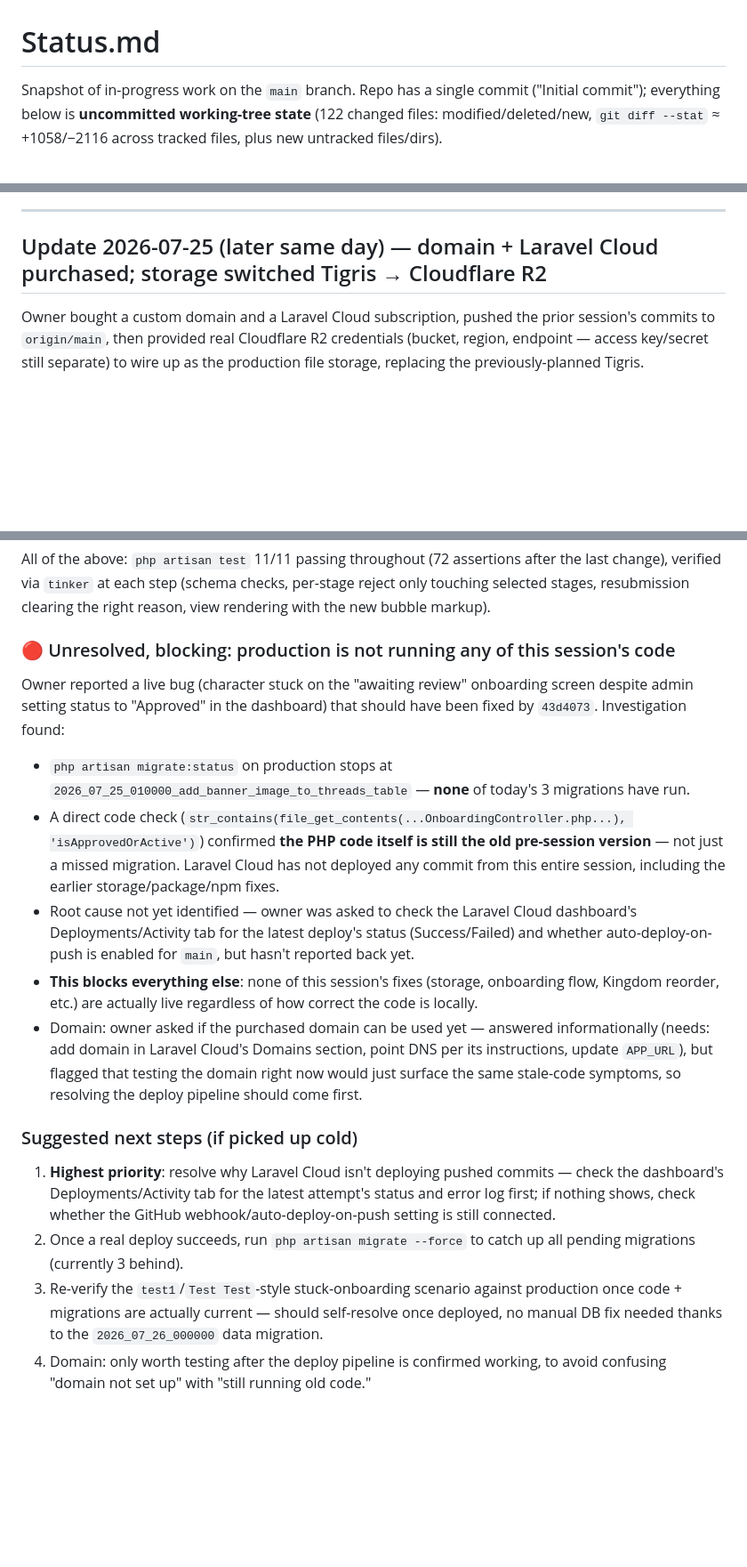
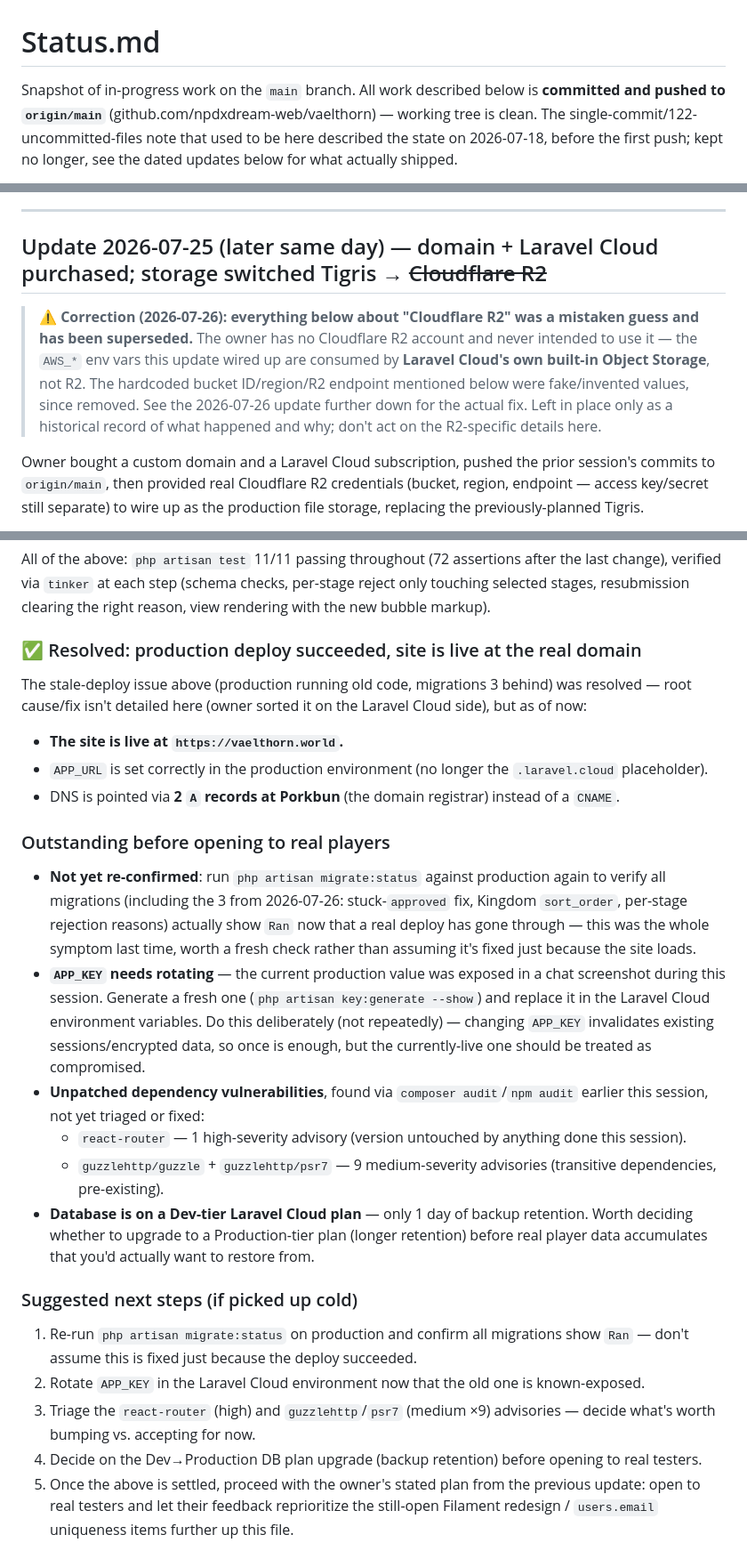
Before and after one commit to npdxdream-web/vaelthorn, a Markdown page: Status.md, 3 parts joined by grey strips. Shown at 89% size. Drawn GitHub-style; blank space fills up the shorter version.

Commit message:
Update Status.md: deploy succeeded, site live at vaelthorn.world
Corrects the stale top-of-file summary (repo is fully pushed, not a
single uncommitted-working-tree commit), flags the earlier Cloudflare
R2 section as a corrected misunderstanding, marks the deploy-pipeline
blocker as resolved, and lists what's left before opening to real
players: re-confirm migrate:status, rotate the exposed APP_KEY,
triage react-router/guzzlehttp advisories, and decide on the Dev vs
Production DB plan (1-day backup retention on Dev).

Co-Authored-By: Claude Sonnet 5 <noreply@anthropic.com>

```diff
--- a/Status.md
+++ b/Status.md
@@ -1,4 +1,4 @@
 # Status.md
 
-Snapshot of in-progress work on the `main` branch. Repo has a single commit ("Initial commit"); everything below is **uncommitted working-tree state** (122 changed files: modified/deleted/new, `git diff --stat` ≈ +1058/−2116 across tracked files, plus new untracked files/dirs).
+Snapshot of in-progress work on the `main` branch. All work described below is **committed and pushed to `origin/main`** (github.com/npdxdream-web/vaelthorn) — working tree is clean. The single-commit/122-uncommitted-files note that used to be here described the state on 2026-07-18, before the first push; kept no longer, see the dated updates below for what actually shipped.
 
@@ -287,7 +287,9 @@ Long multi-part session. Grouped by theme; commits are `6419fdc`, `3faae36`, `a4
 
 ---
 
-## Update 2026-07-25 (later same day) — domain + Laravel Cloud purchased; storage switched Tigris → Cloudflare R2
+## Update 2026-07-25 (later same day) — domain + Laravel Cloud purchased; storage switched Tigris → ~~Cloudflare R2~~
+
+> **⚠️ Correction (2026-07-26): everything below about "Cloudflare R2" was a mistaken guess and has been superseded.** The owner has no Cloudflare R2 account and never intended to use it — the `AWS_*` env vars this update wired up are consumed by **Laravel Cloud's own built-in Object Storage**, not R2. The hardcoded bucket ID/region/R2 endpoint mentioned below were fake/invented values, since removed. See the 2026-07-26 update further down for the actual fix. Left in place only as a historical record of what happened and why; don't act on the R2-specific details here.
 
 Owner bought a custom domain and a Laravel Cloud subscription, pushed the prior session's commits to `origin/main`, then provided real Cloudflare R2 credentials (bucket, region, endpoint — access key/secret still separate) to wire up as the production file storage, replacing the previously-planned Tigris.
 
@@ -327,16 +329,23 @@ Owner clarified the *intended* design during live testing: Approve should not ju
 
 All of the above: `php artisan test` 11/11 passing throughout (72 assertions after the last change), verified via `tinker` at each step (schema checks, per-stage reject only touching selected stages, resubmission clearing the right reason, view rendering with the new bubble markup).
 
-### 🔴 Unresolved, blocking: production is not running any of this session's code
-Owner reported a live bug (character stuck on the "awaiting review" onboarding screen despite admin setting status to "Approved" in the dashboard) that should have been fixed by `43d4073`. Investigation found:
-- `php artisan migrate:status` on production stops at `2026_07_25_010000_add_banner_image_to_threads_table` — **none** of today's 3 migrations have run.
-- A direct code check (`str_contains(file_get_contents(...OnboardingController.php...), 'isApprovedOrActive')`) confirmed **the PHP code itself is still the old pre-session version** — not just a missed migration. Laravel Cloud has not deployed any commit from this entire session, including the earlier storage/package/npm fixes.
-- Root cause not yet identified — owner was asked to check the Laravel Cloud dashboard's Deployments/Activity tab for the latest deploy's status (Success/Failed) and whether auto-deploy-on-push is enabled for `main`, but hasn't reported back yet.
-- **This blocks everything else**: none of this session's fixes (storage, onboarding flow, Kingdom reorder, etc.) are actually live regardless of how correct the code is locally.
-- Domain: owner asked if the purchased domain can be used yet — answered informationally (needs: add domain in Laravel Cloud's Domains section, point DNS per its instructions, update `APP_URL`), but flagged that testing the domain right now would just surface the same stale-code symptoms, so resolving the deploy pipeline should come first.
+### ✅ Resolved: production deploy succeeded, site is live at the real domain
+The stale-deploy issue above (production running old code, migrations 3 behind) was resolved — root cause/fix isn't detailed here (owner sorted it on the Laravel Cloud side), but as of now:
+- **The site is live at `https://vaelthorn.world`.**
+- `APP_URL` is set correctly in the production environment (no longer the `.laravel.cloud` placeholder).
+- DNS is pointed via **2 `A` records at Porkbun** (the domain registrar) instead of a `CNAME`.
+
+### Outstanding before opening to real players
+- **Not yet re-confirmed**: run `php artisan migrate:status` against production again to verify all migrations (including the 3 from 2026-07-26: stuck-`approved` fix, Kingdom `sort_order`, per-stage rejection reasons) actually show `Ran` now that a real deploy has gone through — this was the whole symptom last time, worth a fresh check rather than assuming it's fixed just because the site loads.
+- **`APP_KEY` needs rotating** — the current production value was exposed in a chat screenshot during this session. Generate a fresh one (`php artisan key:generate --show`) and replace it in the Laravel Cloud environment variables. Do this deliberately (not repeatedly) — changing `APP_KEY` invalidates existing sessions/encrypted data, so once is enough, but the currently-live one should be treated as compromised.
+- **Unpatched dependency vulnerabilities**, found via `composer audit`/`npm audit` earlier this session, not yet triaged or fixed:
+  - `react-router` — 1 high-severity advisory (version untouched by anything done this session).
+  - `guzzlehttp/guzzle` + `guzzlehttp/psr7` — 9 medium-severity advisories (transitive dependencies, pre-existing).
+- **Database is on a Dev-tier Laravel Cloud plan** — only 1 day of backup retention. Worth deciding whether to upgrade to a Production-tier plan (longer retention) before real player data accumulates that you'd actually want to restore from.
 
 ### Suggested next steps (if picked up cold)
-1. **Highest priority**: resolve why Laravel Cloud isn't deploying pushed commits — check the dashboard's Deployments/Activity tab for the latest attempt's status and error log first; if nothing shows, check whether the GitHub webhook/auto-deploy-on-push setting is still connected.
-2. Once a real deploy succeeds, run `php artisan migrate --force` to catch up all pending migrations (currently 3 behind).
-3. Re-verify the `test1`/`Test Test`-style stuck-onboarding scenario against production once code + migrations are actually current — should self-resolve once deployed, no manual DB fix needed thanks to the `2026_07_26_000000` data migration.
-4. Domain: only worth testing after the deploy pipeline is confirmed working, to avoid confusing "domain not set up" with "still running old code."
+1. Re-run `php artisan migrate:status` on production and confirm all migrations show `Ran` — don't assume this is fixed just because the deploy succeeded.
+2. Rotate `APP_KEY` in the Laravel Cloud environment now that the old one is known-exposed.
+3. Triage the `react-router` (high) and `guzzlehttp`/`psr7` (medium ×9) advisories — decide what's worth bumping vs. accepting for now.
+4. Decide on the Dev→Production DB plan upgrade (backup retention) before opening to real testers.
+5. Once the above is settled, proceed with the owner's stated plan from the previous update: open to real testers and let their feedback reprioritize the still-open Filament redesign / `users.email` uniqueness items further up this file.
```
Also changed, not shown: other parts of Status.md (+1 -1 lines).
